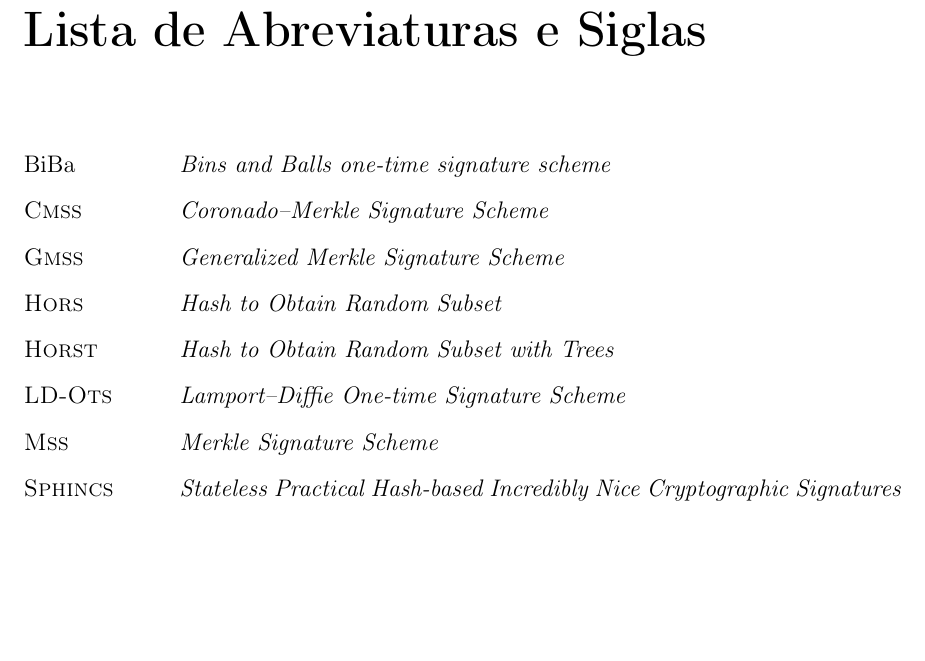
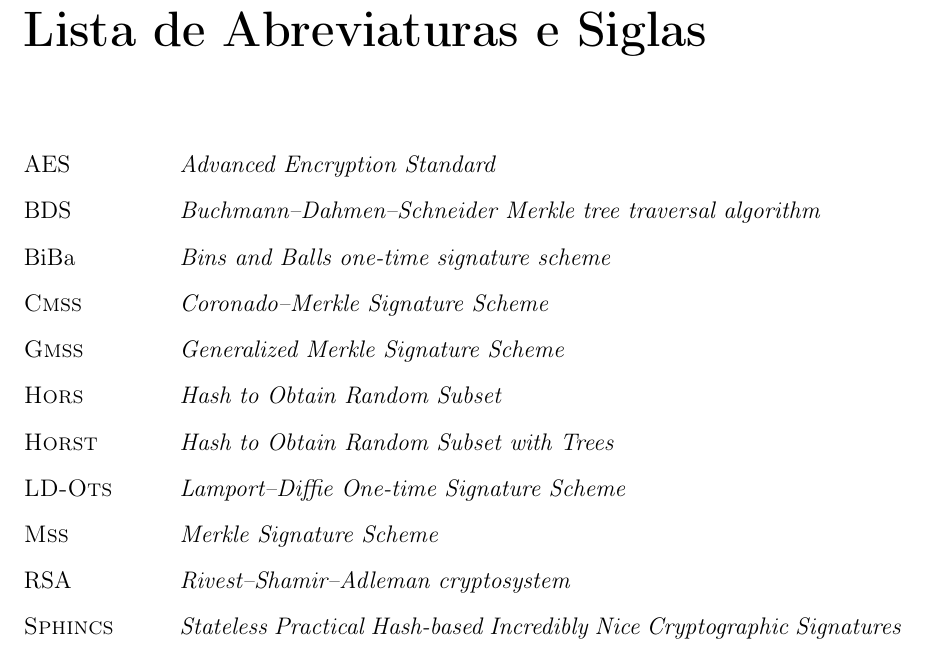
Before and after one commit to zambonin/bsc, a LaTeX document (bsc.tex): part of page 6 of 42, cut so that both start at the same text, the shorter picture padded with empty space. Compiled offline with pdfLaTeX.

Commit message:
sharelatex: update bsc.tex from r32364 to r32447

```diff
--- a/bsc.tex
+++ b/bsc.tex
@@ -103,12 +103,15 @@ generation or verification.
 
 \chapter*{Lista de Abreviaturas e Siglas}
 \begin{abbrv}
-    \item[BiBa]                 \emph{Bins and Balls one-time signature scheme}
-    \item[\cmss{}]        \emph{Coronado--Merkle Signature Scheme}
-    \item[\textsc{Gmss}]        \emph{Generalized Merkle Signature Scheme}
-    \item[\textsc{Hors}]        \emph{Hash to Obtain Random Subset}
-    \item[\textsc{Horst}]       \emph{Hash to Obtain Random Subset with Trees}
-    \item[\textsc{LD-Ots}]      \emph{Lamport--Diffie One-time Signature Scheme}
-    \item[\textsc{Mss}]         \emph{Merkle Signature Scheme}
-    \item[\textsc{Sphincs}]     \emph{Stateless Practical Hash-based Incredibly Nice Cryptographic Signatures}
-    \item[\textsc{Spr-Mss}]     \emph{Second Preimage Resistant Merkle Signature Scheme}
+    \item[AES]          \emph{Advanced Encryption Standard}
+    \item[BDS]          \emph{Buchmann--Dahmen--Schneider Merkle tree traversal algorithm}
+    \item[BiBa]         \emph{Bins and Balls one-time signature scheme}
+    \item[\cmss{}]      \emph{Coronado--Merkle Signature Scheme}
+    \item[\gmss{}]      \emph{Generalized Merkle Signature Scheme}
+    \item[\hors{}]      \emph{Hash to Obtain Random Subset}
+    \item[\horst{}]     \emph{Hash to Obtain Random Subset with Trees}
+    \item[\lots{}]      \emph{Lamport--Diffie One-time Signature Scheme}
+    \item[\mss{}]       \emph{Merkle Signature Scheme}
+    \item[RSA]          \emph{Rivest--Shamir--Adleman cryptosystem}
+    \item[\sphincs{}]   \emph{Stateless Practical Hash-based Incredibly Nice Cryptographic Signatures}
+    \item[\sprmss{}]    \emph{Second Preimage Resistant Merkle Signature Scheme}
```
Also changed, not shown: bsc.tex (12 more changed lines).
